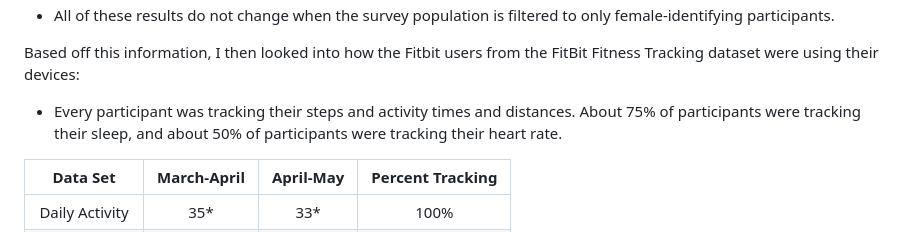
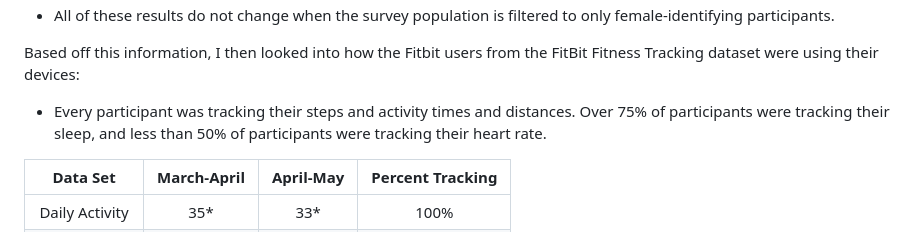
Before and after one commit to kyliebalotin/Coursera-Case-Study---Bellabeat, a Markdown page: README.md, the part around the change. Rendered like a GitHub page.

```diff
--- a/README.md
+++ b/README.md
@@ -61,7 +61,7 @@ Looking first at the Big Ideas Lab's survey:
 - All of these results do not change when the survey population is filtered to only female-identifying participants.
 
 Based off this information, I then looked into how the Fitbit users from the FitBit Fitness Tracking dataset were using their devices:
-- Every participant was tracking their steps and activity times and distances. About 75% of participants were tracking their sleep, and about 50% of participants were tracking their heart rate.
+- Every participant was tracking their steps and activity times and distances. Over 75% of participants were tracking their sleep, and less than 50% of participants were tracking their heart rate.
 
 | Data Set | March-April | April-May | Percent Tracking |
 | :--------: | :-----------: | :---------: | :----------------: |
```
